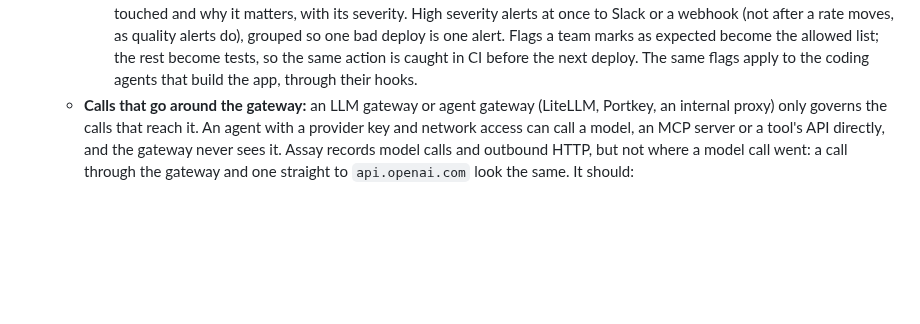
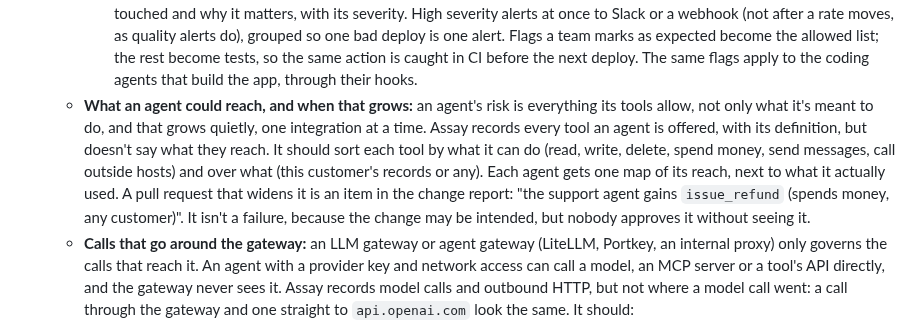
Before and after one commit to actions-marketplace-validations/tap222_assay-evals, a Markdown page: docs/roadmap.md, the part around the change. Drawn GitHub-style; blank space fills up the shorter version.

Commit message:
Roadmap: map each AI agent's reach from its tools, and flag pull requests that widen it

```diff
--- a/docs/roadmap.md
+++ b/docs/roadmap.md
@@ -266,6 +266,14 @@ User stories: [US-16](user-stories.md#us-16), [US-17](user-stories.md#us-17).
     do), grouped so one bad deploy is one alert. Flags a team marks as expected become the
     allowed list; the rest become tests, so the same action is caught in CI before the next
     deploy. The same flags apply to the coding agents that build the app, through their hooks.
+  - **What an agent could reach, and when that grows:** an agent's risk is everything its tools
+    allow, not only what it's meant to do, and that grows quietly, one integration at a time. Assay
+    records every tool an agent is offered, with its definition, but doesn't say what they reach. It
+    should sort each tool by what it can do (read, write, delete, spend money, send messages, call
+    outside hosts) and over what (this customer's records or any). Each agent gets one map of its
+    reach, next to what it actually used. A pull request that widens it is an item in the change
+    report: "the support agent gains `issue_refund` (spends money, any customer)". It isn't a
+    failure, because the change may be intended, but nobody approves it without seeing it.
   - **Calls that go around the gateway:** an LLM gateway or agent gateway (LiteLLM, Portkey, an
     internal proxy) only governs the calls that reach it. An agent with a provider key and network
     access can call a model, an MCP server or a tool's API directly, and the gateway never sees it.
```
